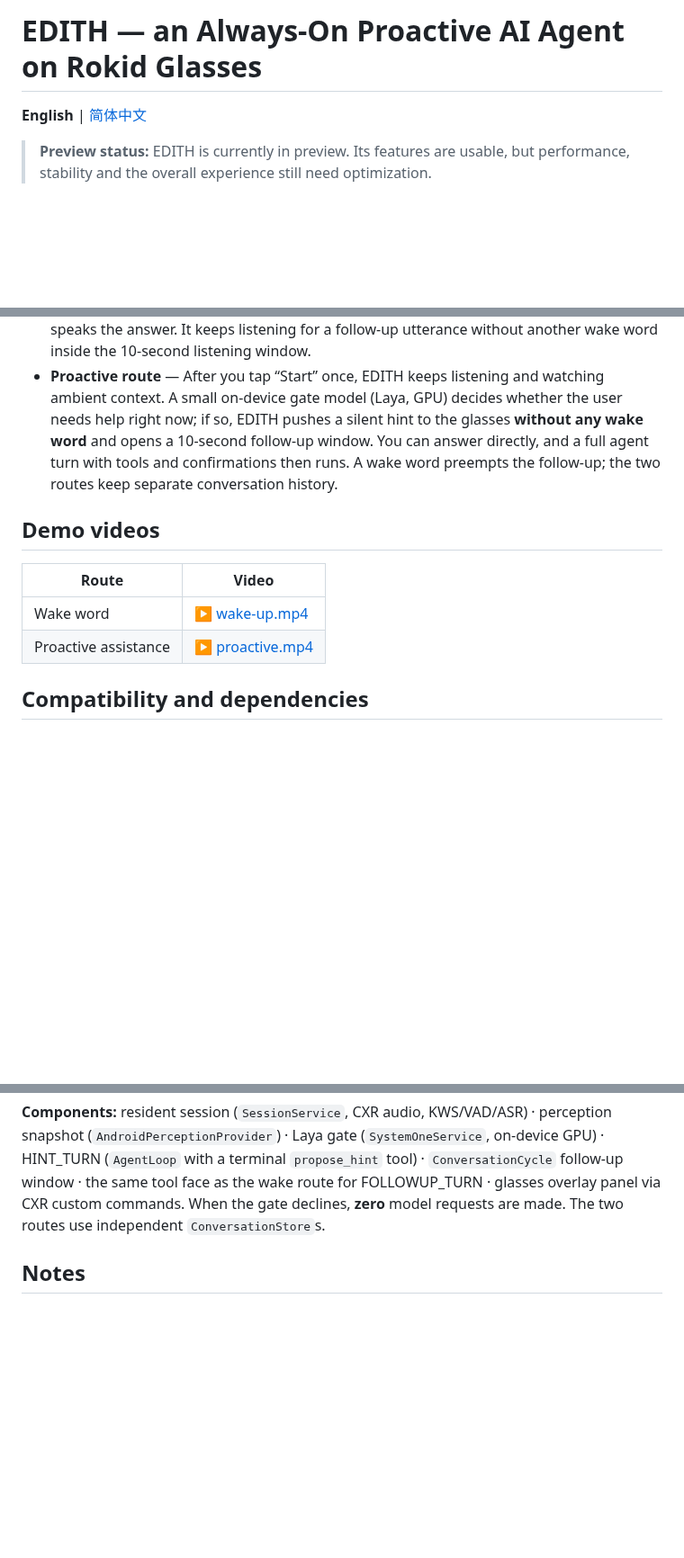
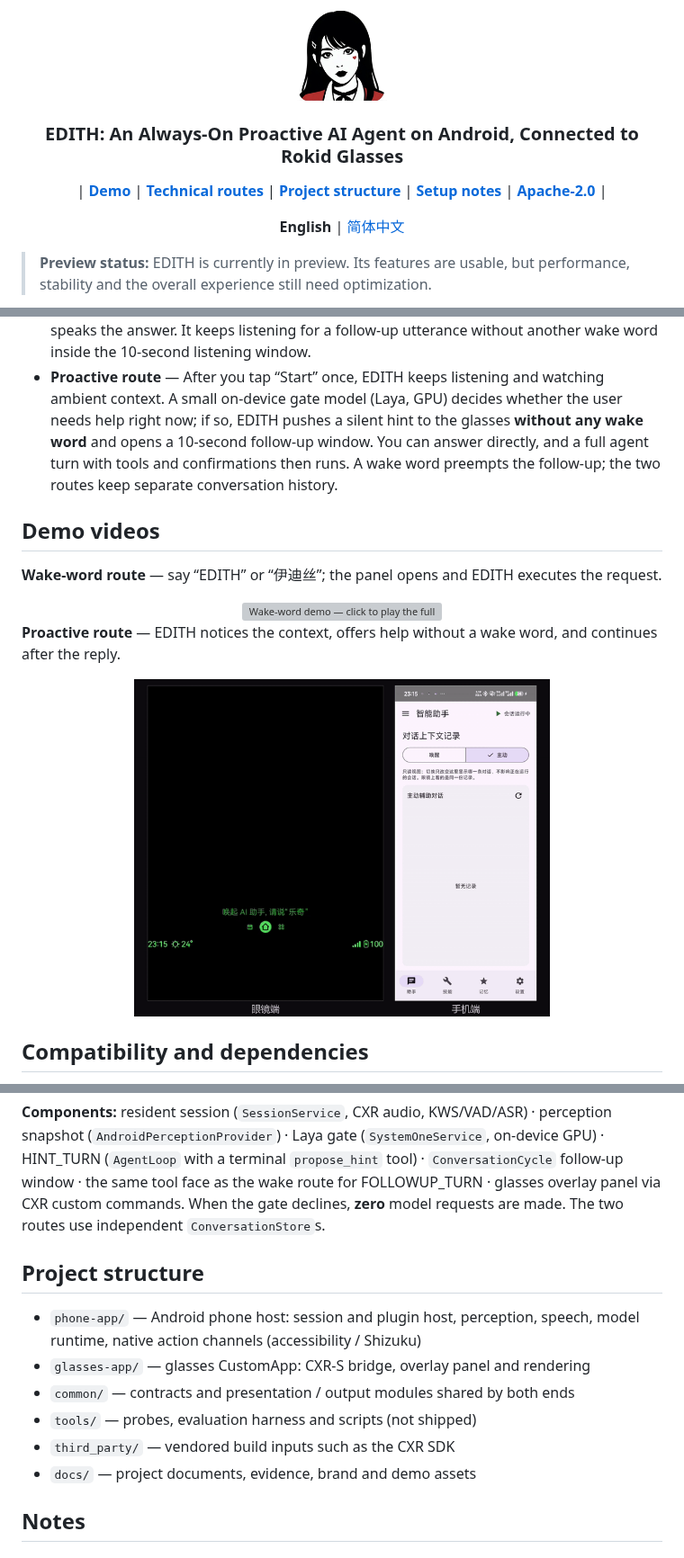
Before and after one commit to EdouardRichard/EDITH, a Markdown page: README.md, 3 parts joined by grey strips. Shown at 90% size. Drawn GitHub-style; pictures changed too: docs/assets/brand/readme-logo.png (added), docs/assets/videos/proactive-preview.gif (added); blank space fills up the shorter version; grey boxes are pictures that could not be loaded.

Commit message:
release: full README refresh (logo header, nav, demo previews, download links)
Mirrors dev 2f04deb1 READMEs and adds the readme-logo / demo-preview assets they reference.

```diff
--- a/README.md
+++ b/README.md
@@ -1,6 +1,24 @@
-# EDITH — an Always-On Proactive AI Agent on Rokid Glasses
+<div align="center">
+  <picture>
+    <img alt="EDITH" src="docs/assets/brand/readme-logo.png" width="14%">
+  </picture>
+</div>
 
-**English** | [简体中文](README.zh-CN.md)
+<h3 align="center">
+EDITH: An Always-On Proactive AI Agent on Android, Connected to Rokid Glasses
+</h3>
+
+<p align="center">
+  | <a href="#demo-videos"><b>Demo</b></a> |
+  <a href="#technical-routes"><b>Technical routes</b></a> |
+  <a href="#project-structure"><b>Project structure</b></a> |
+  <a href="#notes"><b>Setup notes</b></a> |
+  <a href="LICENSE"><b>Apache-2.0</b></a> |
+</p>
+
+<p align="center">
+  <strong>English</strong> | <a href="README.zh-CN.md">简体中文</a>
+</p>
 
 > **Preview status:** EDITH is currently in preview. Its features are usable, but performance,
 > stability and the overall experience still need optimization.
@@ -19,17 +37,32 @@ on the glasses HUD (with TTS over the glasses' Bluetooth audio).
   for a follow-up utterance without another wake word inside the 10-second listening window.
 - **Proactive route** — After you tap “Start” once, EDITH keeps listening and watching ambient
   context. A small on-device gate model (Laya, GPU) decides whether the user needs help right now;
-  if so, EDITH pushes a silent hint to the glasses **without any wake word** and
-  opens a 10-second follow-up window. You can answer directly, and a full agent turn with tools and
-  confirmations then runs. A wake word preempts the follow-up; the two routes keep separate
-  conversation history.
+  if so, EDITH pushes a silent hint to the glasses **without any wake word** and opens a 10-second
+  follow-up window. You can answer directly, and a full agent turn with tools and confirmations then
+  runs. A wake word preempts the follow-up; the two routes keep separate conversation history.
 
 ## Demo videos
 
-| Route | Video |
-| --- | --- |
-| Wake word | [▶ wake-up.mp4](docs/assets/videos/wake-up.mp4) |
-| Proactive assistance | [▶ proactive.mp4](docs/assets/videos/proactive.mp4) |
+**Wake-word route** — say “EDITH” or “伊迪丝”; the panel opens and EDITH executes the request.
+
+<div align="center">
+  <a href="docs/assets/videos/wake-up.mp4">
+    <img src="docs/assets/videos/wake-up-preview.gif" width="65%" alt="Wake-word demo — click to play the full video">
+  </a>
+</div>
+
+**Proactive route** — EDITH notices the context, offers help without a wake word, and continues after the reply.
+
+<div align="center">
+  <a href="docs/assets/videos/proactive.mp4">
+    <img src="docs/assets/videos/proactive-preview.gif" width="65%" alt="Proactive demo — click to play the full video">
+  </a>
+</div>
+
+<!-- The inline previews are GIFs because GitHub strips <video> tags that point at repository
+     files. After uploading the two MP4s to GitHub (drag them into the README editor or an issue
+     comment), a preview block can be replaced with:
+     <div align="center"><video src="https://github.com/user-attachments/assets/..." controls></video></div> -->
 
 ## Compatibility and dependencies
 
@@ -145,6 +178,15 @@ tool face as the wake route for FOLLOWUP_TURN · glasses overlay panel via CXR c
 When the gate declines, **zero** model requests are made. The two routes use independent
 `ConversationStore`s.
 
+## Project structure
+
+- `phone-app/` — Android phone host: session and plugin host, perception, speech, model runtime, native action channels (accessibility / Shizuku)
+- `glasses-app/` — glasses CustomApp: CXR-S bridge, overlay panel and rendering
+- `common/` — contracts and presentation / output modules shared by both ends
+- `tools/` — probes, evaluation harness and scripts (not shipped)
+- `third_party/` — vendored build inputs such as the CXR SDK
+- `docs/` — project documents, evidence, brand and demo assets
+
 ## Notes
 
 ### 1. Accessibility service (required)
```
Also changed, not shown: other parts of README.md (+1 -1 lines), README.zh-CN.md (+52 -10 lines), 1 other file.
